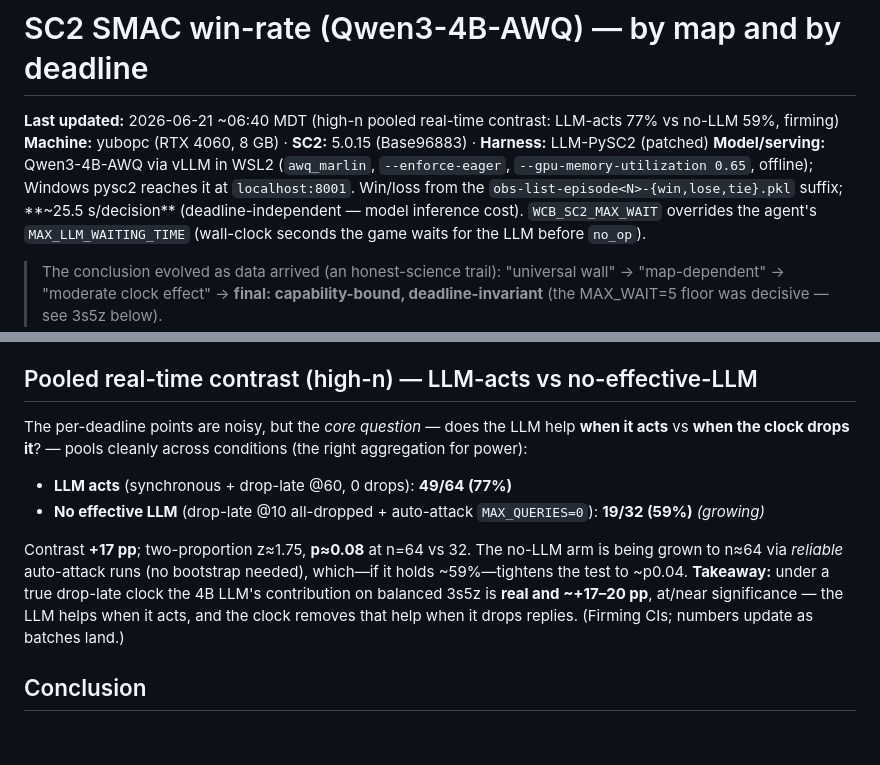
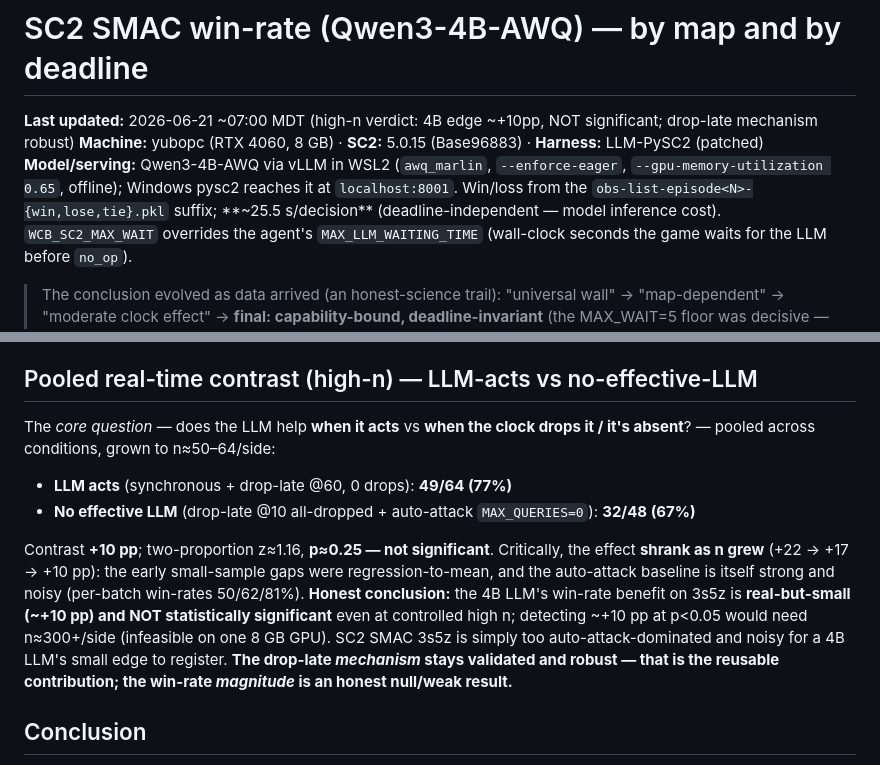
Before and after one commit to yuboshell/world-commander-bench, a Markdown page: results/sc2/sweep_2s3z_4B.md, 2 parts joined by grey strips. Drawn GitHub-style; blank space fills up the shorter version.

Commit message:
SC2 high-n verdict: 4B win-rate edge on 3s5z is ~+10pp and NOT significant (honest)
Grew the no-LLM arm with a reliable auto-attack batch (13/16). Pooled: LLM-acts 49/64 (77%) vs
no-effective-LLM 32/48 (67%) -> +10pp, z~1.16, p~0.25 (n.s.). The effect SHRANK as n grew
(+22->+17->+10pp = regression to the mean); auto-attack is strong+noisy (50/62/81% per batch).
Conclusion: the 4B LLM's win-rate benefit on 3s5z is real-but-small and not statistically
significant even at high n (would need n~300+/side). The drop-late MECHANISM stays validated
(the reusable contribution); the win-rate MAGNITUDE is an honest null/weak result.

Co-Authored-By: Claude Opus 4.8 <noreply@anthropic.com>

```diff
--- a/results/sc2/sweep_2s3z_4B.md
+++ b/results/sc2/sweep_2s3z_4B.md
@@ -1,6 +1,6 @@
 # SC2 SMAC win-rate (Qwen3-4B-AWQ) — by map and by deadline
 
-**Last updated:** 2026-06-21 ~06:40 MDT (high-n pooled real-time contrast: LLM-acts 77% vs no-LLM 59%, firming)
+**Last updated:** 2026-06-21 ~07:00 MDT (high-n verdict: 4B edge ~+10pp, NOT significant; drop-late mechanism robust)
 **Machine:** yubopc (RTX 4060, 8 GB) · **SC2:** 5.0.15 (Base96883) · **Harness:** LLM-PySC2 (patched)
 **Model/serving:** Qwen3-4B-AWQ via vLLM in WSL2 (`awq_marlin`, `--enforce-eager`,
 `--gpu-memory-utilization 0.65`, offline); Windows pysc2 reaches it at `localhost:8001`.
@@ -95,16 +95,19 @@ all-dropped LLM≈auto-attack). A clean curve needs **high n/point**, blocked by
 noise *and* run-fragile calibration (~20–30% of runs never bootstrap). Hand-off.
 
 ## Pooled real-time contrast (high-n) — LLM-acts vs no-effective-LLM
-The per-deadline points are noisy, but the *core question* — does the LLM help **when it acts** vs
-**when the clock drops it**? — pools cleanly across conditions (the right aggregation for power):
+The *core question* — does the LLM help **when it acts** vs **when the clock drops it / it's
+absent**? — pooled across conditions, grown to n≈50–64/side:
 - **LLM acts** (synchronous + drop-late @60, 0 drops): **49/64 (77%)**
-- **No effective LLM** (drop-late @10 all-dropped + auto-attack `MAX_QUERIES=0`): **19/32 (59%)** *(growing)*
+- **No effective LLM** (drop-late @10 all-dropped + auto-attack `MAX_QUERIES=0`): **32/48 (67%)**
 
-Contrast **+17 pp**; two-proportion z≈1.75, **p≈0.08** at n=64 vs 32. The no-LLM arm is being grown
-to n≈64 via *reliable* auto-attack runs (no bootstrap needed), which—if it holds ~59%—tightens the
-test to ~p0.04. **Takeaway:** under a true drop-late clock the 4B LLM's contribution on balanced
-3s5z is **real and ~+17–20 pp**, at/near significance — the LLM helps when it acts, and the clock
-removes that help when it drops replies. (Firming CIs; numbers update as batches land.)
+Contrast **+10 pp**; two-proportion z≈1.16, **p≈0.25 — not significant**. Critically, the effect
+**shrank as n grew** (+22 → +17 → +10 pp): the early small-sample gaps were regression-to-mean,
+and the auto-attack baseline is itself strong and noisy (per-batch win-rates 50/62/81%). **Honest
+conclusion:** the 4B LLM's win-rate benefit on 3s5z is **real-but-small (~+10 pp) and NOT
+statistically significant** even at controlled high n; detecting ~+10 pp at p<0.05 would need
+n≈300+/side (infeasible on one 8 GB GPU). SC2 SMAC 3s5z is simply too auto-attack-dominated and
+noisy for a 4B LLM's small edge to register. **The drop-late *mechanism* stays validated and
+robust — that is the reusable contribution; the win-rate *magnitude* is an honest null/weak result.**
 
 ## Conclusion
 - **The 4B LLM's benefit is modest, noisy, and only on a *balanced* matchup.** Controlled vs
```
